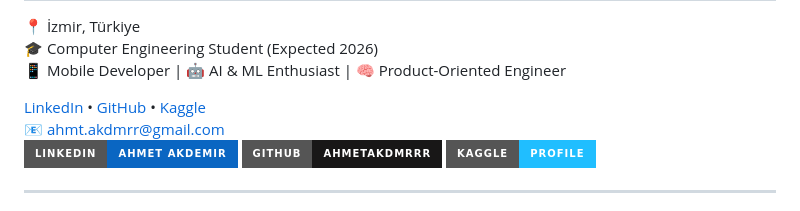
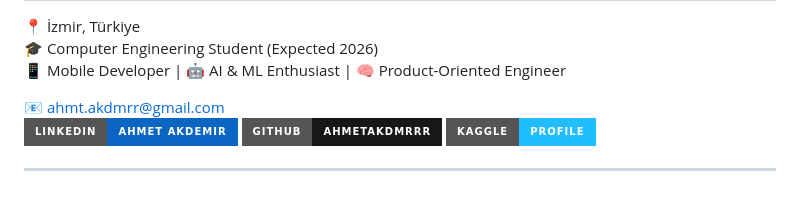
Before and after one commit to ahmetakdmrrr/ahmetakdmrrr, a Markdown page: README.md, the part around the change. GitHub-like rendering; badges without logos.

Commit message:
Revise links and badges in README.md
Updated social media links and badges in README.

```diff
--- a/README.md
+++ b/README.md
@@ -6,7 +6,7 @@ Hi 👋 I'm Ahmet Akdemir
 🎓 Computer Engineering Student (Expected 2026)
 📱 Mobile Developer | 🤖 AI & ML Enthusiast | 🧠 Product-Oriented Engineer
 
-[LinkedIn](https://linkedin.com/) • [GitHub](https://github.com/ahmetakdmrrr) • [Kaggle](https://kaggle.com/)
+
 📧 ahmt.akdmrr@gmail.com
 [![LinkedIn](https://img.shields.io/badge/LinkedIn-Ahmet%20Akdemir-0A66C2?style=for-the-badge&logo=linkedin)](https://linkedin.com/in/USERNAME)
 [![GitHub](https://img.shields.io/badge/GitHub-ahmetakdmrrr-181717?style=for-the-badge&logo=github)](https://github.com/ahmetakdmrrr)
```
